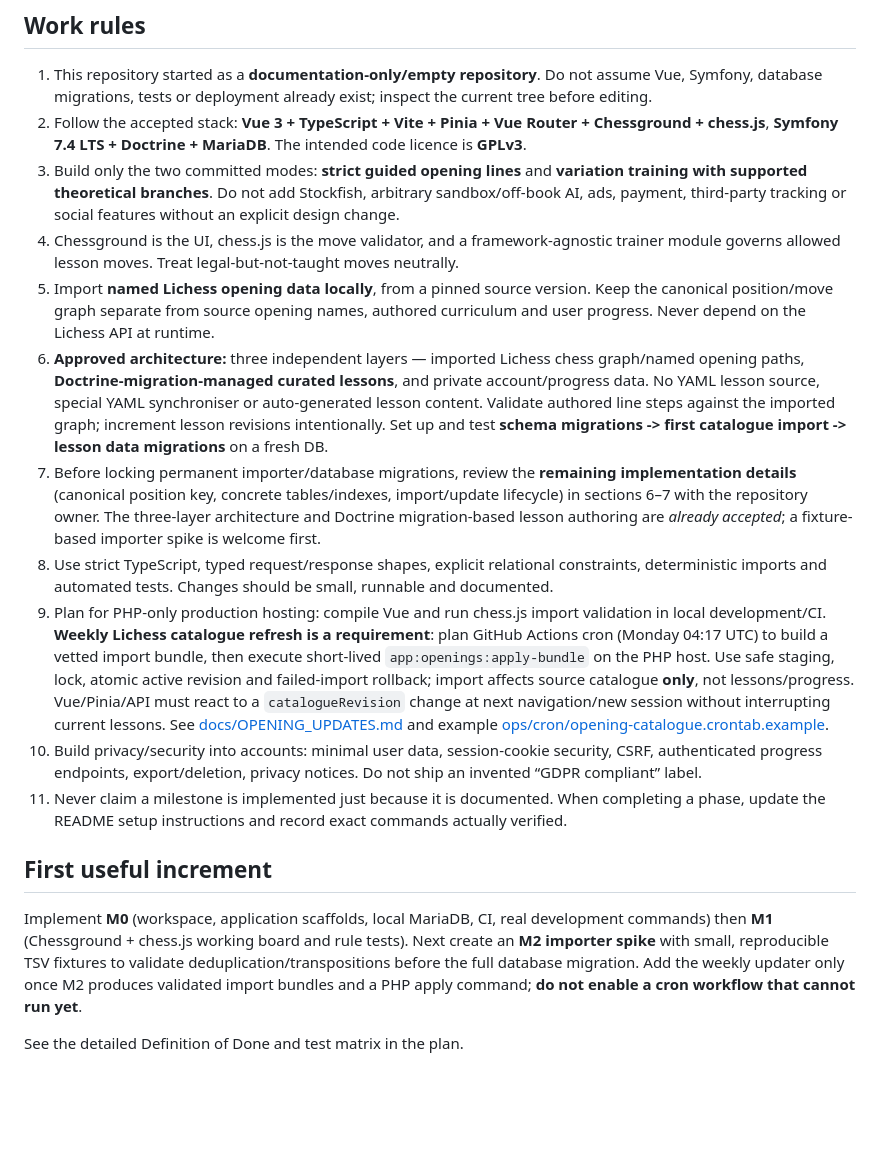
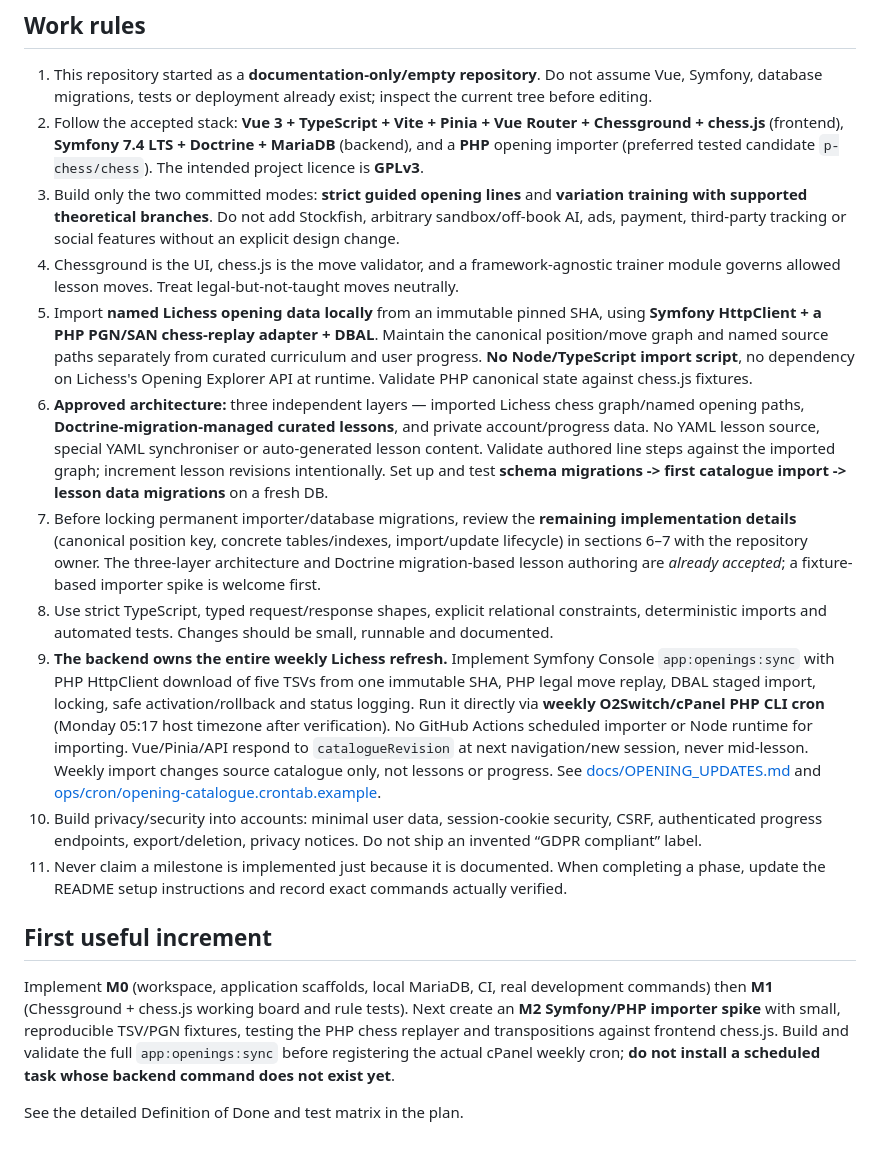
Before and after one commit to StarbugMolt/chess-openings, a Markdown page: AGENTS.md, the part around the change. GitHub-like rendering; blank space fills up the shorter version.

Commit message:
docs: direct coding agents to implement PHP Symfony importer and host cron

```diff
--- a/AGENTS.md
+++ b/AGENTS.md
@@ -5,19 +5,19 @@ Read [README.md](README.md) for the product overview and **[docs/IMPLEMENTATION_
 ## Work rules
 
 1. This repository started as a **documentation-only/empty repository**. Do not assume Vue, Symfony, database migrations, tests or deployment already exist; inspect the current tree before editing.
-2. Follow the accepted stack: **Vue 3 + TypeScript + Vite + Pinia + Vue Router + Chessground + chess.js**, **Symfony 7.4 LTS + Doctrine + MariaDB**. The intended code licence is **GPLv3**.
+2. Follow the accepted stack: **Vue 3 + TypeScript + Vite + Pinia + Vue Router + Chessground + chess.js** (frontend), **Symfony 7.4 LTS + Doctrine + MariaDB** (backend), and a **PHP** opening importer (preferred tested candidate `p-chess/chess`). The intended project licence is **GPLv3**.
 3. Build only the two committed modes: **strict guided opening lines** and **variation training with supported theoretical branches**. Do not add Stockfish, arbitrary sandbox/off-book AI, ads, payment, third-party tracking or social features without an explicit design change.
 4. Chessground is the UI, chess.js is the move validator, and a framework-agnostic trainer module governs allowed lesson moves. Treat legal-but-not-taught moves neutrally.
-5. Import **named Lichess opening data locally**, from a pinned source version. Keep the canonical position/move graph separate from source opening names, authored curriculum and user progress. Never depend on the Lichess API at runtime.
+5. Import **named Lichess opening data locally** from an immutable pinned SHA, using **Symfony HttpClient + a PHP PGN/SAN chess-replay adapter + DBAL**. Maintain the canonical position/move graph and named source paths separately from curated curriculum and user progress. **No Node/TypeScript import script**, no dependency on Lichess's Opening Explorer API at runtime. Validate PHP canonical state against chess.js fixtures.
 6. **Approved architecture:** three independent layers — imported Lichess chess graph/named opening paths, **Doctrine-migration-managed curated lessons**, and private account/progress data. No YAML lesson source, special YAML synchroniser or auto-generated lesson content. Validate authored line steps against the imported graph; increment lesson revisions intentionally. Set up and test **schema migrations -> first catalogue import -> lesson data migrations** on a fresh DB.
 7. Before locking permanent importer/database migrations, review the **remaining implementation details** (canonical position key, concrete tables/indexes, import/update lifecycle) in sections 6–7 with the repository owner. The three-layer architecture and Doctrine migration-based lesson authoring are *already accepted*; a fixture-based importer spike is welcome first.
 8. Use strict TypeScript, typed request/response shapes, explicit relational constraints, deterministic imports and automated tests. Changes should be small, runnable and documented.
-9. Plan for PHP-only production hosting: compile Vue and run chess.js import validation in local development/CI. **Weekly Lichess catalogue refresh is a requirement**: plan GitHub Actions cron (Monday 04:17 UTC) to build a vetted import bundle, then execute short-lived `app:openings:apply-bundle` on the PHP host. Use safe staging, lock, atomic active revision and failed-import rollback; import affects source catalogue **only**, not lessons/progress. Vue/Pinia/API must react to a `catalogueRevision` change at next navigation/new session without interrupting current lessons. See [docs/OPENING_UPDATES.md](docs/OPENING_UPDATES.md) and example [ops/cron/opening-catalogue.crontab.example](ops/cron/opening-catalogue.crontab.example).
+9. **The backend owns the entire weekly Lichess refresh.** Implement Symfony Console `app:openings:sync` with PHP HttpClient download of five TSVs from one immutable SHA, PHP legal move replay, DBAL staged import, locking, safe activation/rollback and status logging. Run it directly via **weekly O2Switch/cPanel PHP CLI cron** (Monday 05:17 host timezone after verification). No GitHub Actions scheduled importer or Node runtime for importing. Vue/Pinia/API respond to `catalogueRevision` at next navigation/new session, never mid-lesson. Weekly import changes source catalogue only, not lessons or progress. See [docs/OPENING_UPDATES.md](docs/OPENING_UPDATES.md) and [ops/cron/opening-catalogue.crontab.example](ops/cron/opening-catalogue.crontab.example).
 10. Build privacy/security into accounts: minimal user data, session-cookie security, CSRF, authenticated progress endpoints, export/deletion, privacy notices. Do not ship an invented “GDPR compliant” label.
 11. Never claim a milestone is implemented just because it is documented. When completing a phase, update the README setup instructions and record exact commands actually verified.
 
 ## First useful increment
 
-Implement **M0** (workspace, application scaffolds, local MariaDB, CI, real development commands) then **M1** (Chessground + chess.js working board and rule tests). Next create an **M2 importer spike** with small, reproducible TSV fixtures to validate deduplication/transpositions before the full database migration. Add the weekly updater only once M2 produces validated import bundles and a PHP apply command; **do not enable a cron workflow that cannot run yet**.
+Implement **M0** (workspace, application scaffolds, local MariaDB, CI, real development commands) then **M1** (Chessground + chess.js working board and rule tests). Next create an **M2 Symfony/PHP importer spike** with small, reproducible TSV/PGN fixtures, testing the PHP chess replayer and transpositions against frontend chess.js. Build and validate the full `app:openings:sync` before registering the actual cPanel weekly cron; **do not install a scheduled task whose backend command does not exist yet**.
 
 See the detailed Definition of Done and test matrix in the plan.
```
